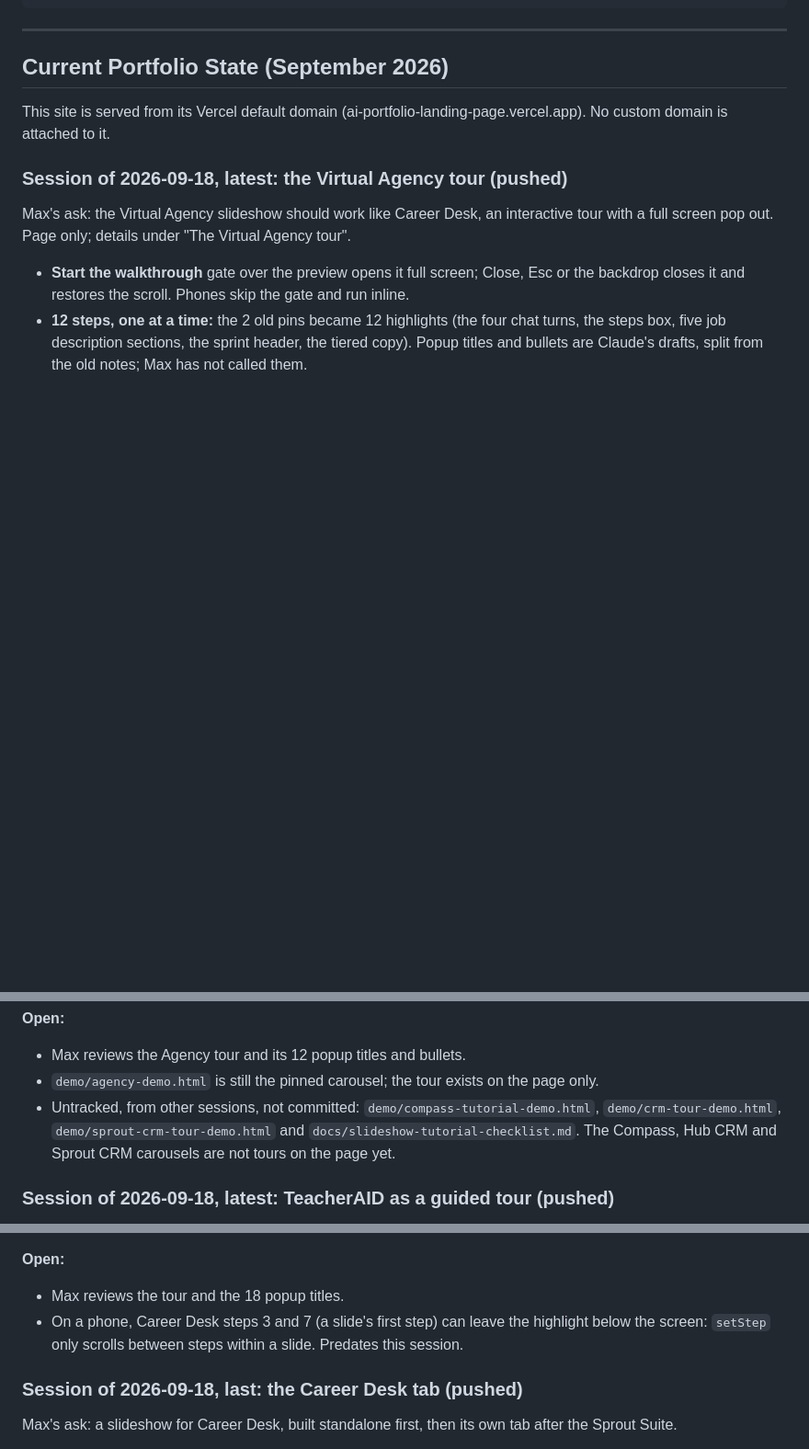
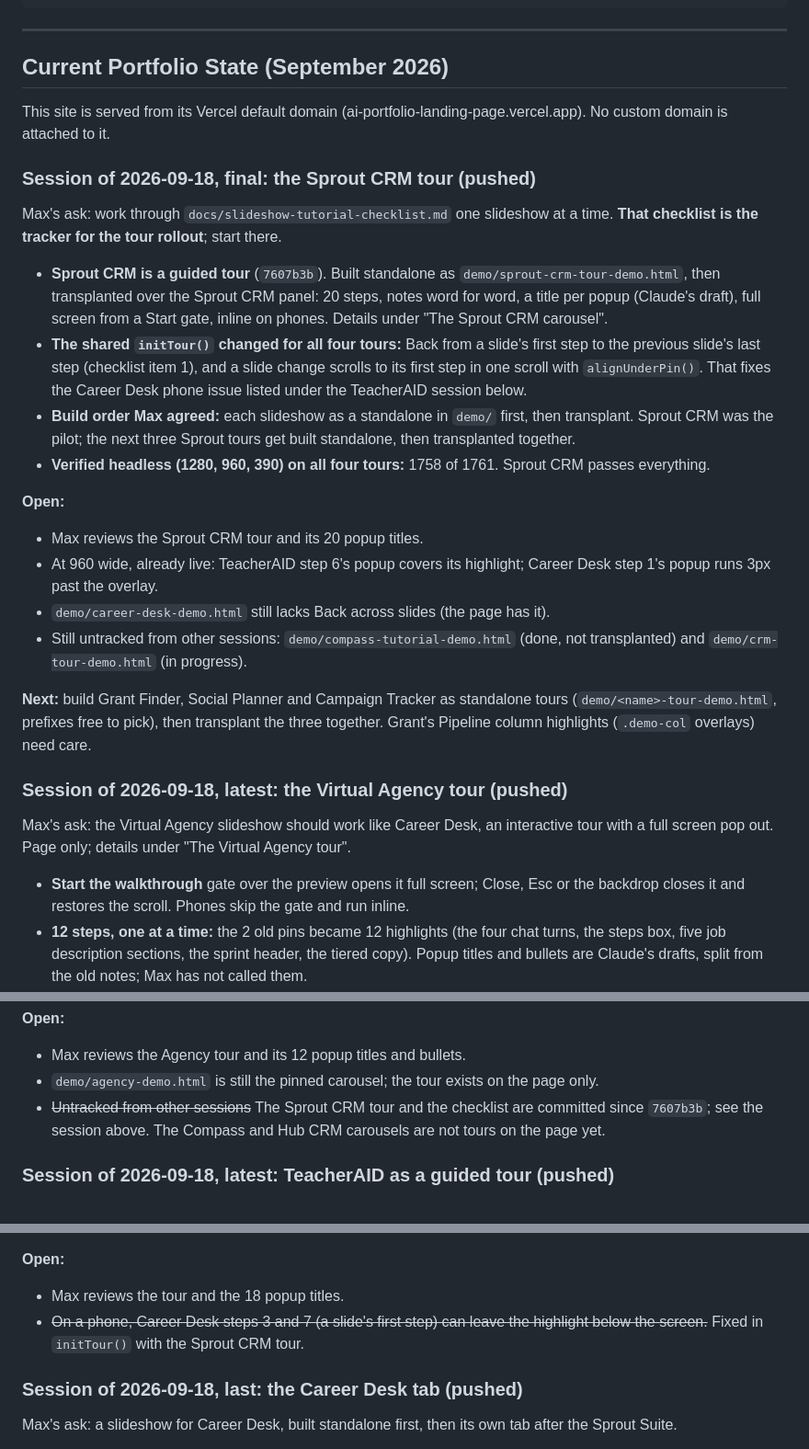
Before and after one commit to mhperkins/AI-Portfolio-Landing-Page, a Markdown page: CLAUDE.md, 3 parts joined by grey strips. Shown at 92% size. Drawn GitHub-style; blank space fills up the shorter version.

Commit message:
docs: current state, Sprout CRM tour and the tour checklist
Co-Authored-By: Claude Opus 5 (1M context) <noreply@anthropic.com>

```diff
--- a/CLAUDE.md
+++ b/CLAUDE.md
@@ -813,6 +813,33 @@ horizontal scrollers (reachable by swiping); the 36px page overflow is the pre-e
 
 This site is served from its Vercel default domain (ai-portfolio-landing-page.vercel.app). No custom domain is attached to it.
 
+### Session of 2026-09-18, final: the Sprout CRM tour (pushed)
+
+Max's ask: work through `docs/slideshow-tutorial-checklist.md` one slideshow at a time. **That checklist
+is the tracker for the tour rollout**; start there.
+
+- **Sprout CRM is a guided tour** (`7607b3b`). Built standalone as `demo/sprout-crm-tour-demo.html`, then
+  transplanted over the Sprout CRM panel: 20 steps, notes word for word, a title per popup (Claude's
+  draft), full screen from a Start gate, inline on phones. Details under "The Sprout CRM carousel".
+- **The shared `initTour()` changed for all four tours:** Back from a slide's first step to the previous
+  slide's last step (checklist item 1), and a slide change scrolls to its first step in one scroll with
+  `alignUnderPin()`. That fixes the Career Desk phone issue listed under the TeacherAID session below.
+- **Build order Max agreed:** each slideshow as a standalone in `demo/` first, then transplant. Sprout CRM
+  was the pilot; the next three Sprout tours get built standalone, then transplanted together.
+- **Verified headless (1280, 960, 390) on all four tours:** 1758 of 1761. Sprout CRM passes everything.
+
+**Open:**
+- Max reviews the Sprout CRM tour and its 20 popup titles.
+- At 960 wide, already live: TeacherAID step 6's popup covers its highlight; Career Desk step 1's popup
+  runs 3px past the overlay.
+- `demo/career-desk-demo.html` still lacks Back across slides (the page has it).
+- Still untracked from other sessions: `demo/compass-tutorial-demo.html` (done, not transplanted) and
+  `demo/crm-tour-demo.html` (in progress).
+
+**Next:** build Grant Finder, Social Planner and Campaign Tracker as standalone tours
+(`demo/<name>-tour-demo.html`, prefixes free to pick), then transplant the three together. Grant's
+Pipeline column highlights (`.demo-col` overlays) need care.
+
 ### Session of 2026-09-18, latest: the Virtual Agency tour (pushed)
 
 Max's ask: the Virtual Agency slideshow should work like Career Desk, an interactive tour with a full
@@ -835,9 +862,8 @@ screen pop out. Page only; details under "The Virtual Agency tour".
 **Open:**
 - Max reviews the Agency tour and its 12 popup titles and bullets.
 - `demo/agency-demo.html` is still the pinned carousel; the tour exists on the page only.
-- Untracked, from other sessions, not committed: `demo/compass-tutorial-demo.html`,
-  `demo/crm-tour-demo.html`, `demo/sprout-crm-tour-demo.html` and `docs/slideshow-tutorial-checklist.md`.
-  The Compass, Hub CRM and Sprout CRM carousels are not tours on the page yet.
+- ~~Untracked from other sessions~~ The Sprout CRM tour and the checklist are committed since `7607b3b`; see the
+  session above. The Compass and Hub CRM carousels are not tours on the page yet.
 
 ### Session of 2026-09-18, latest: TeacherAID as a guided tour (pushed)
 
@@ -861,8 +887,8 @@ the shared `initTour`.
 
 **Open:**
 - Max reviews the tour and the 18 popup titles.
-- On a phone, Career Desk steps 3 and 7 (a slide's first step) can leave the highlight below the
-  screen: `setStep` only scrolls between steps within a slide. Predates this session.
+- ~~On a phone, Career Desk steps 3 and 7 (a slide's first step) can leave the highlight below the
+  screen.~~ Fixed in `initTour()` with the Sprout CRM tour.
 
 ### Session of 2026-09-18, last: the Career Desk tab (pushed)
 
```
Also changed, not shown: other parts of CLAUDE.md (+1 -1 lines).
